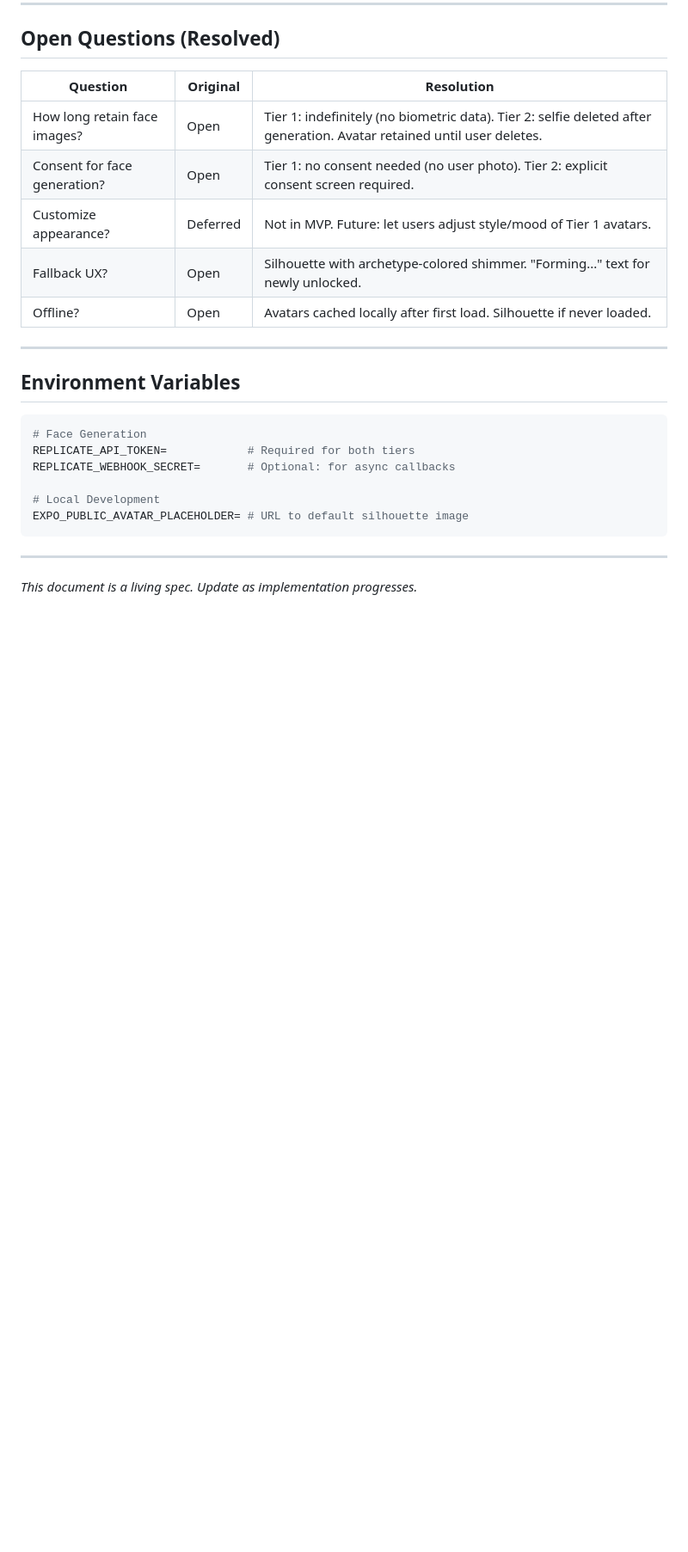
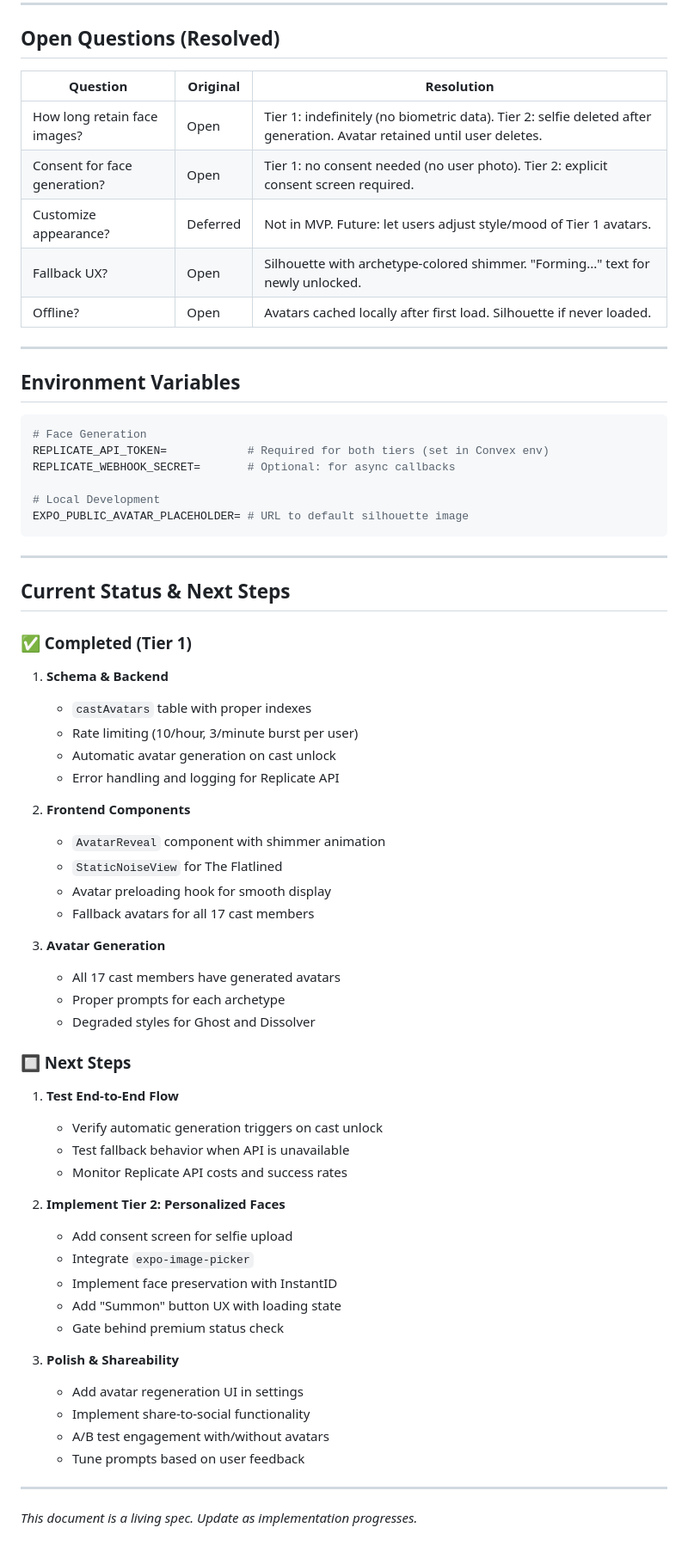
Before and after one commit to thisyearnofear/futureselves, a Markdown page: docs/visual-upgrade.md, the part around one of its changes. Shown at 86% size. Drawn GitHub-style; blank space fills up the shorter version.

````diff
--- a/docs/visual-upgrade.md
+++ b/docs/visual-upgrade.md
@@ -902,7 +905,7 @@ Tier 2 costs are minimal because the opt-in rate will be low and the per-avatar
 
 ```bash
 # Face Generation
-REPLICATE_API_TOKEN=            # Required for both tiers
+REPLICATE_API_TOKEN=            # Required for both tiers (set in Convex env)
 REPLICATE_WEBHOOK_SECRET=       # Optional: for async callbacks
 
 # Local Development
@@ -911,4 +914,47 @@ EXPO_PUBLIC_AVATAR_PLACEHOLDER= # URL to default silhouette image
 
 ---
 
+## Current Status & Next Steps
+
+### ✅ Completed (Tier 1)
+
+1. **Schema & Backend**
+   - `castAvatars` table with proper indexes
+   - Rate limiting (10/hour, 3/minute burst per user)
+   - Automatic avatar generation on cast unlock
+   - Error handling and logging for Replicate API
+
+2. **Frontend Components**
+   - `AvatarReveal` component with shimmer animation
+   - `StaticNoiseView` for The Flatlined
+   - Avatar preloading hook for smooth display
+   - Fallback avatars for all 17 cast members
+
+3. **Avatar Generation**
+   - All 17 cast members have generated avatars
+   - Proper prompts for each archetype
+   - Degraded styles for Ghost and Dissolver
+
+### 🔲 Next Steps
+
+1. **Test End-to-End Flow**
+   - Verify automatic generation triggers on cast unlock
+   - Test fallback behavior when API is unavailable
+   - Monitor Replicate API costs and success rates
+
+2. **Implement Tier 2: Personalized Faces**
+   - Add consent screen for selfie upload
+   - Integrate `expo-image-picker`
+   - Implement face preservation with InstantID
+   - Add "Summon" button UX with loading state
+   - Gate behind premium status check
+
+3. **Polish & Shareability**
+   - Add avatar regeneration UI in settings
+   - Implement share-to-social functionality
+   - A/B test engagement with/without avatars
+   - Tune prompts based on user feedback
+
+---
+
 *This document is a living spec. Update as implementation progresses.*
````
Also changed, not shown: other parts of docs/visual-upgrade.md (+20 -17 lines).
